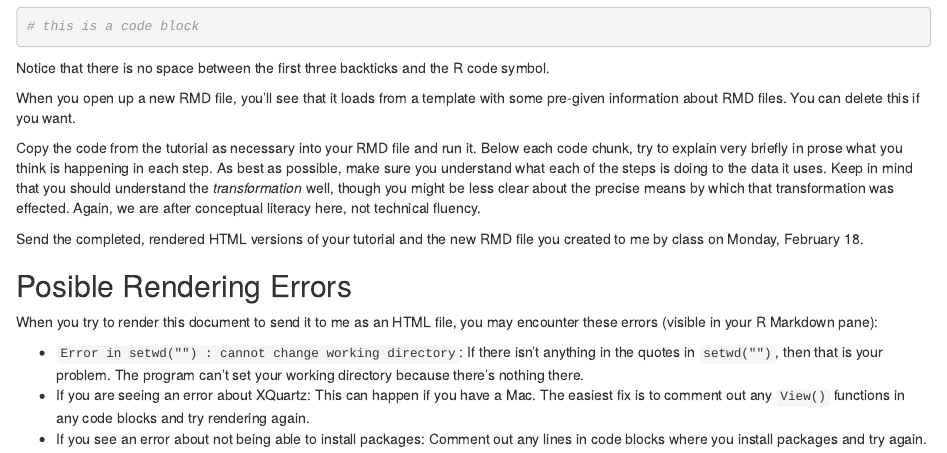
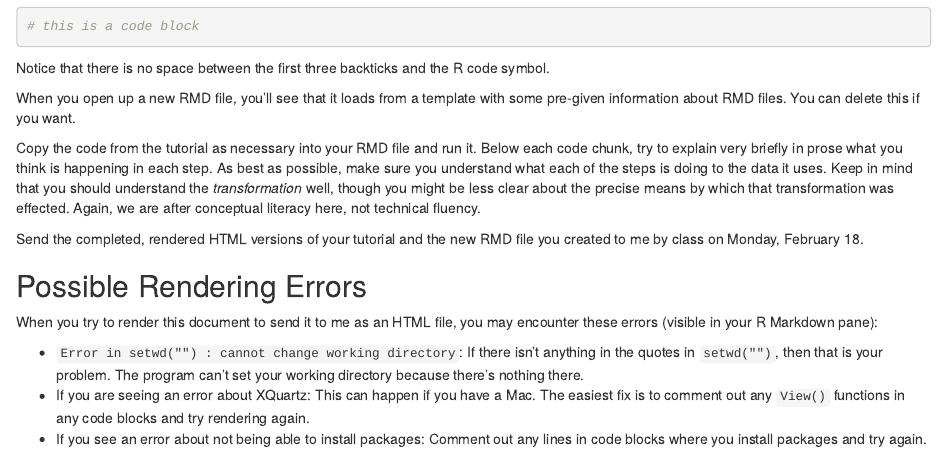
Before and after one commit to lcthomas/eng682s19-tutorials, an R Markdown document (exercises/tutorial-1.Rmd): the page in a window 1100 px wide, from 10370 px down. Rendered offline with R 4.5, knitr and Pandoc, with nearby package versions; some code elsewhere in the file could not run offline.

Commit message:
spellcheck

```diff
--- a/exercises/tutorial-1.Rmd
+++ b/exercises/tutorial-1.Rmd
@@ -422,7 +422,7 @@ Copy the code from the tutorial as necessary into your RMD file and run it. Belo
 
 Send the completed, rendered HTML versions of your tutorial and the new RMD file you created to me by class on Monday, February 18.
 
-## Posible Rendering Errors
+## Possible Rendering Errors
 
 When you try to render this document to send it to me as an HTML file, you may encounter these errors (visible in your R Markdown pane):
 
```
